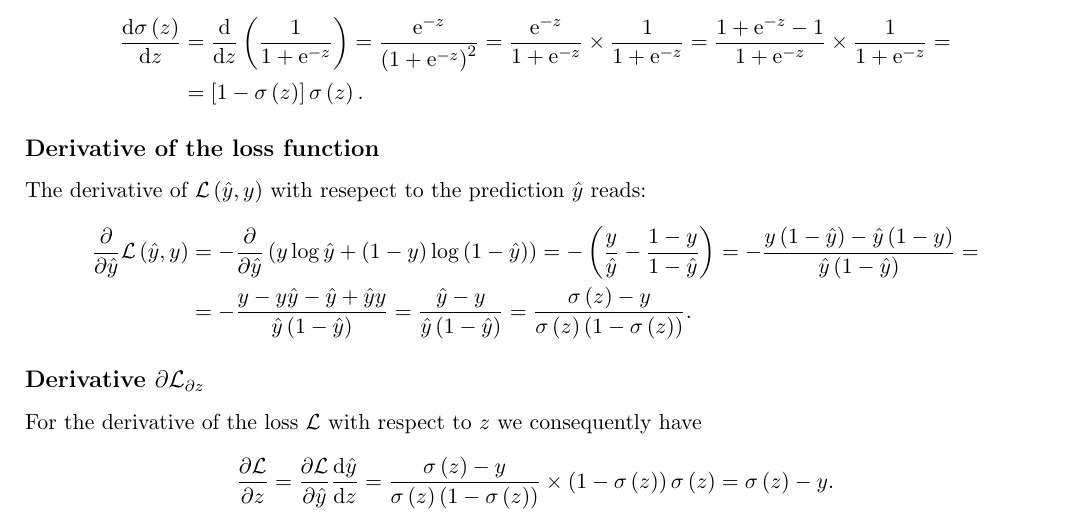
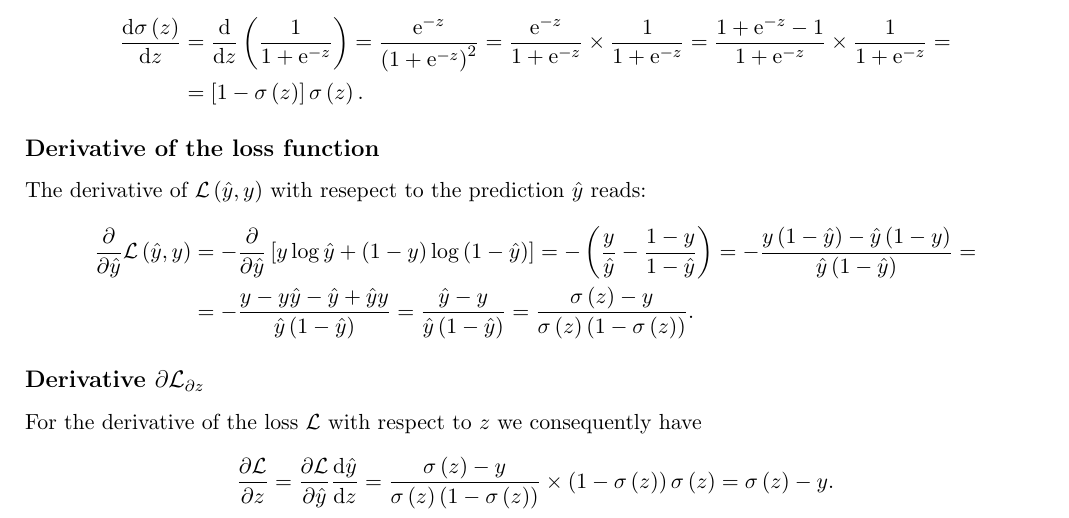
Before and after one commit to gbordyugov/coursera-deep-learning-notes, a LaTeX document (course-1-neural-networks-and-deep-learning/week-2-logistic-regression-gradient-descent/logistic-regression-gradient-descent.tex): part of the page, cut so that both start at the same text. Compiled offline with pdfLaTeX.

Commit message:
fix brackets

```diff
--- a/course-1-neural-networks-and-deep-learning/week-2-logistic-regression-gradient-descent/logistic-regression-gradient-descent.tex
+++ b/course-1-neural-networks-and-deep-learning/week-2-logistic-regression-gradient-descent/logistic-regression-gradient-descent.tex
@@ -46,7 +46,7 @@ The derivative of $\mathcal{L}\of{\hat{y}, y}$ with resepect to the prediction $
 \[
 \begin{split}
 \fracp{}{\hat{y}} \mathcal{L}\of{\hat{y}, y} &=
-- \fracp{}{\hat{y}} \of{y \log\hat{y} + \of{1 - y} \log\of{1 - \hat{y}}} =
+- \fracp{}{\hat{y}} \ofs{y \log\hat{y} + \of{1 - y} \log\of{1 - \hat{y}}} =
 - \of{\frac{y}{\hat{y}} - \frac{1 - y}{1 - \hat{y}}} =
 - \frac{y\of{1-\hat{y}} - \hat{y}\of{1-y}}{\hat{y}\of{1 - \hat{y}}} = \\
 &=
```
